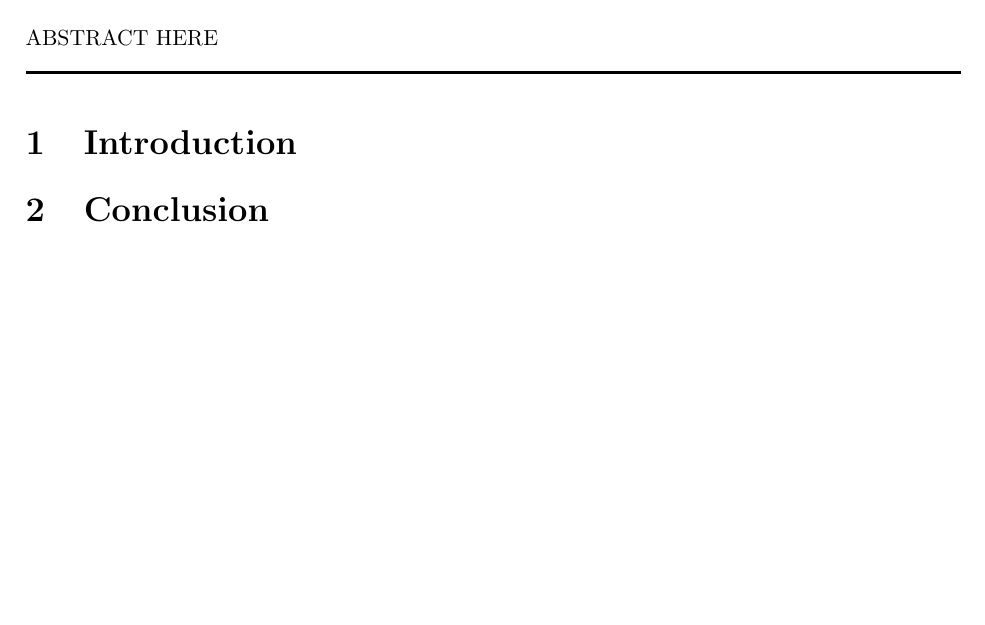
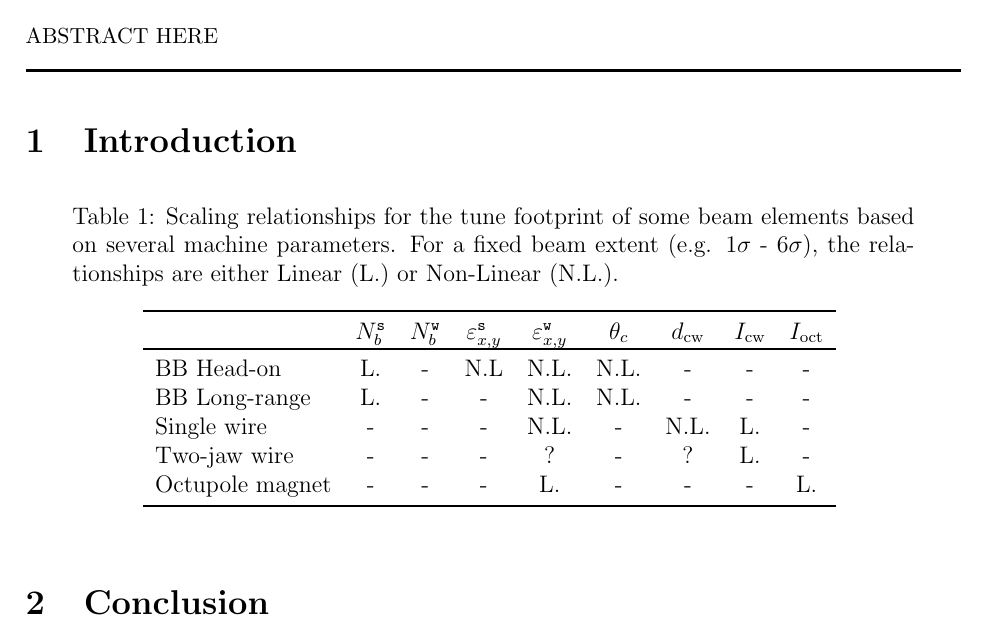
Before and after one commit to pbelange/QFPCatalogue, a LaTeX document (TeX/main.tex): part of the page, cut so that both start at the same text, the shorter picture padded with empty space. Compiled offline with pdfLaTeX.

Commit message:
Updates from Overleaf

```diff
--- a/TeX/main.tex
+++ b/TeX/main.tex
@@ -3,13 +3,20 @@
 \usepackage{graphicx}
 \usepackage{caption}
 \usepackage{subcaption}
+\usepackage{adjustbox}
+\usepackage{booktabs}
 
 \title{TITLE}
 \author{P.~Belanger, G.~Sterbini, D.~Kaltchev}
 \email{philippe.belanger@cern.ch}
 \date{\today}
 \documentlabel{CERN-ACC-NOTE-2022-XXXX}
-\keywords{LHC, MD, Beam-Beam Long-Range, Compensation, DC Wire, MD3263}
+\keywords{Keywords}
+
+
+\newcommand{\weak}{{\texttt{\scriptsize w}}}
+\newcommand{\strong}{{\texttt{\scriptsize s}}}
+\newcommand{\wire}{{\text{\scriptsize cw}}}
 
 
 \begin{document}
@@ -28,6 +35,30 @@ ABSTRACT HERE
 \section{Introduction}
 
 
+
+\begin{table}[h!]
+\captionsetup{width=.9\linewidth}
+\caption{Scaling relationships for the tune footprint of some beam elements based on several machine parameters. For a fixed beam extent {(e.g. 1$\sigma$ - $6\sigma$)}, the relationships are either Linear (L.) or Non-Linear (N.L.).}
+\centering
+\begin{adjustbox}{max width=\linewidth}
+\begin{tabular}{lcccccccc}
+\toprule
+        & $N_b^\strong$ & $N_b^\weak$ & $\varepsilon_{x,y}^\strong$ & $\varepsilon_{x,y}^\weak$ & $\theta_c$ & $d_\wire$ & $I_\wire$ & $I_\text{oct}$$$\\
+\toprule
+BB Head-on      &   L.   &   -   &   N.L     &   N.L.     &   N.L.  &   -   &   -   &   -  \\
+BB Long-range   &   L.   &   -   &   -       &   N.L.     &   N.L.  &   -   &   -   &   -  \\
+Single wire     &   -    &   -   &   -       &   N.L.     &   -     &   N.L.&   L.  &   -  \\
+Two-jaw wire    &   -    &   -   &   -       &   ?        &   -     &   ?   &   L.  &   -  \\
+Octupole magnet &   -    &   -   &   -       &   L.       &   -     &   -   &   -   &   L.  \\
+
+
+\bottomrule
+\end{tabular}
+\label{tab:dust_charge_example}
+\end{adjustbox}
+\end{table}
+
+
 \section{Conclusion}
 
 
```
